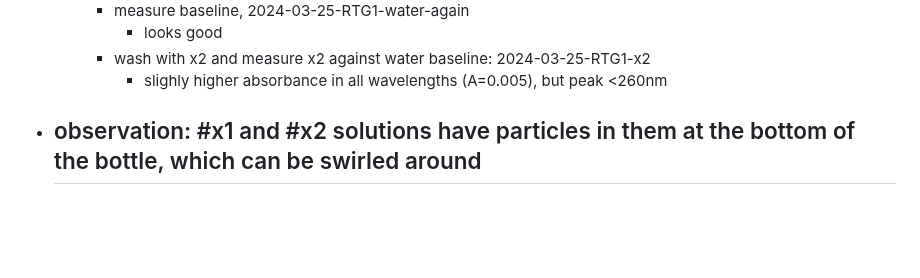
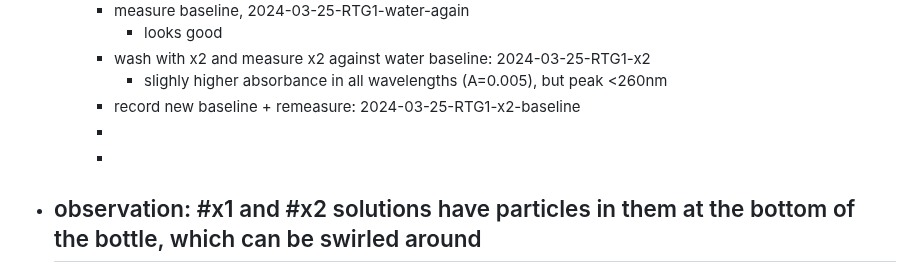
Before and after one commit to rgiessmann/lablog, a Markdown page: journals/2024_03_25.md, the part around the change. Rendered like a GitHub page; blank space fills up the shorter version.

Commit message:
Auto saved by Logseq

```diff
--- a/journals/2024_03_25.md
+++ b/journals/2024_03_25.md
@@ -59,5 +59,8 @@
 			- looks good
 		- wash with x2 and measure x2 against water baseline: 2024-03-25-RTG1-x2
 			- slighly higher absorbance in all wavelengths (A=0.005), but peak <260nm
+		- record new baseline + remeasure: 2024-03-25-RTG1-x2-baseline
+		-
+		-
 - observation: #x1 and #x2 solutions have particles in them at the bottom of the bottle, which can be swirled around
 	-
```
